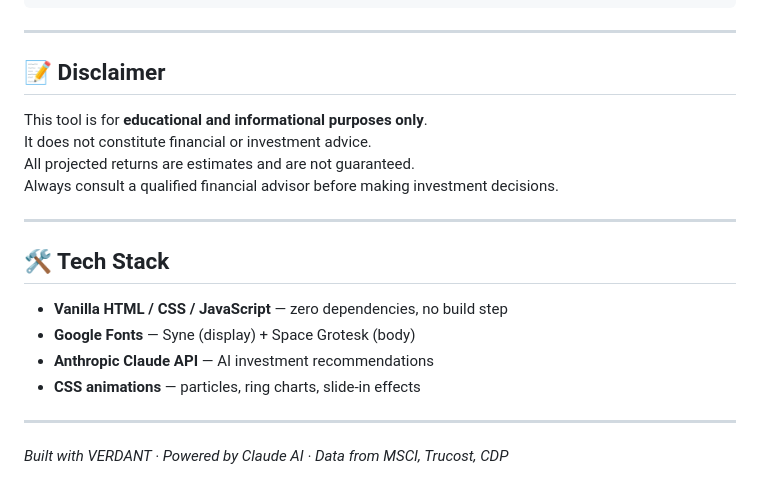
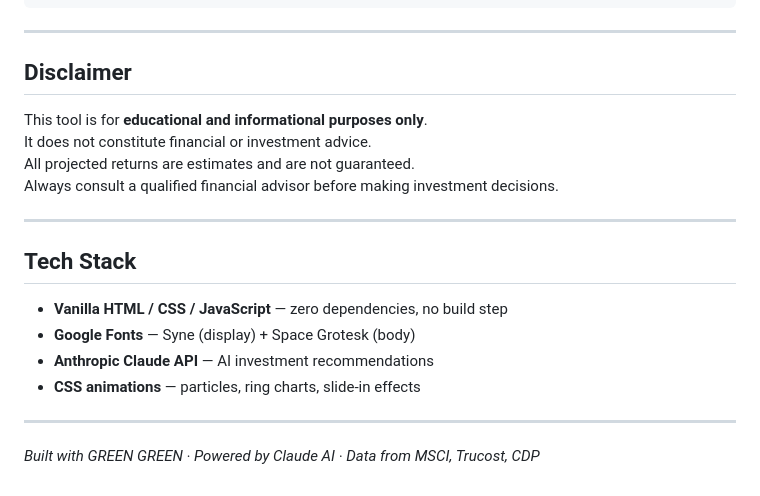
Before and after one commit to beckyj11/ASIC-Hackathon, a Markdown page: README.md, the part around one of its changes. GitHub-like rendering.

Commit message:
Update README.md for branding and formatting changes

```diff
--- a/README.md
+++ b/README.md
@@ -157,7 +157,7 @@ All colours are CSS custom properties in `css/styles.css`:
 
 ---
 
-## 📝 Disclaimer
+## Disclaimer
 
 This tool is for **educational and informational purposes only**.
 It does not constitute financial or investment advice.
@@ -166,7 +166,7 @@ Always consult a qualified financial advisor before making investment decisions.
 
 ---
 
-## 🛠️ Tech Stack
+## Tech Stack
 
 - **Vanilla HTML / CSS / JavaScript** — zero dependencies, no build step
 - **Google Fonts** — Syne (display) + Space Grotesk (body)
@@ -175,4 +175,4 @@ Always consult a qualified financial advisor before making investment decisions.
 
 ---
 
-*Built with VERDANT · Powered by Claude AI · Data from MSCI, Trucost, CDP*
+*Built with GREEN GREEN · Powered by Claude AI · Data from MSCI, Trucost, CDP*
```
Also changed, not shown: other parts of README.md (+5 -5 lines).
